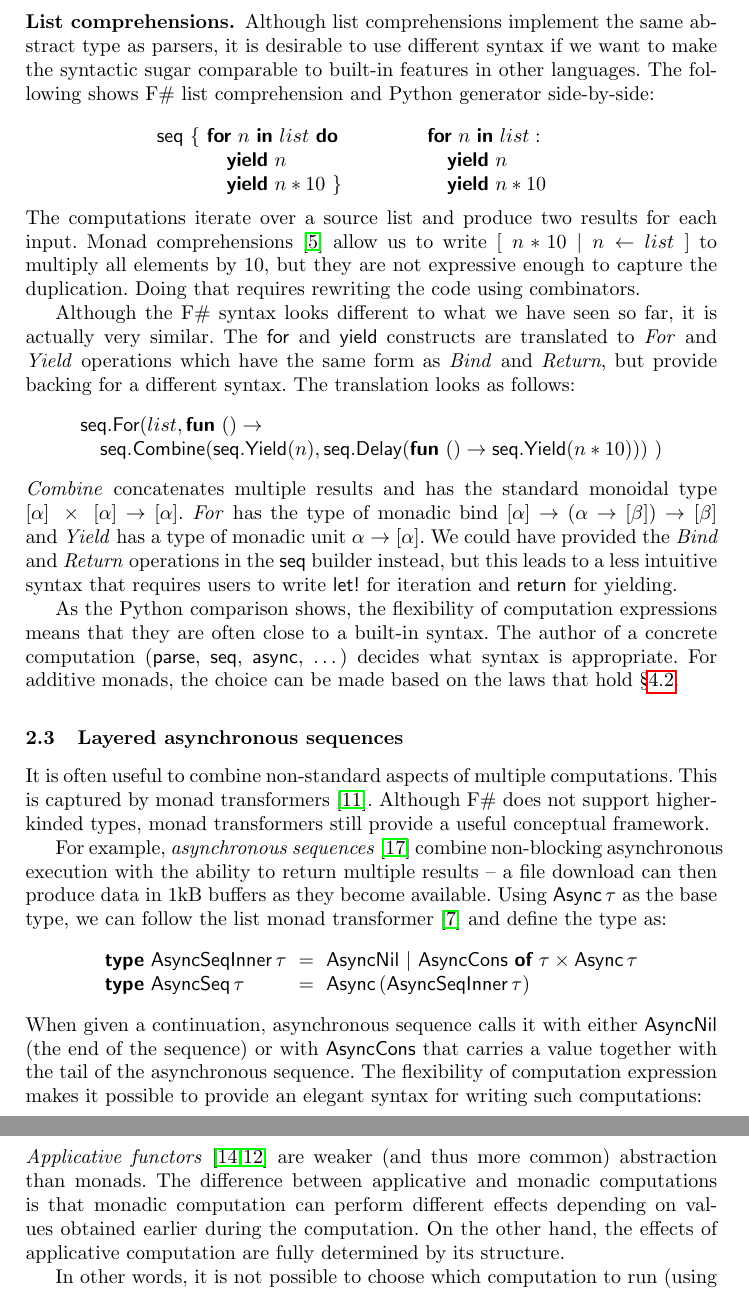
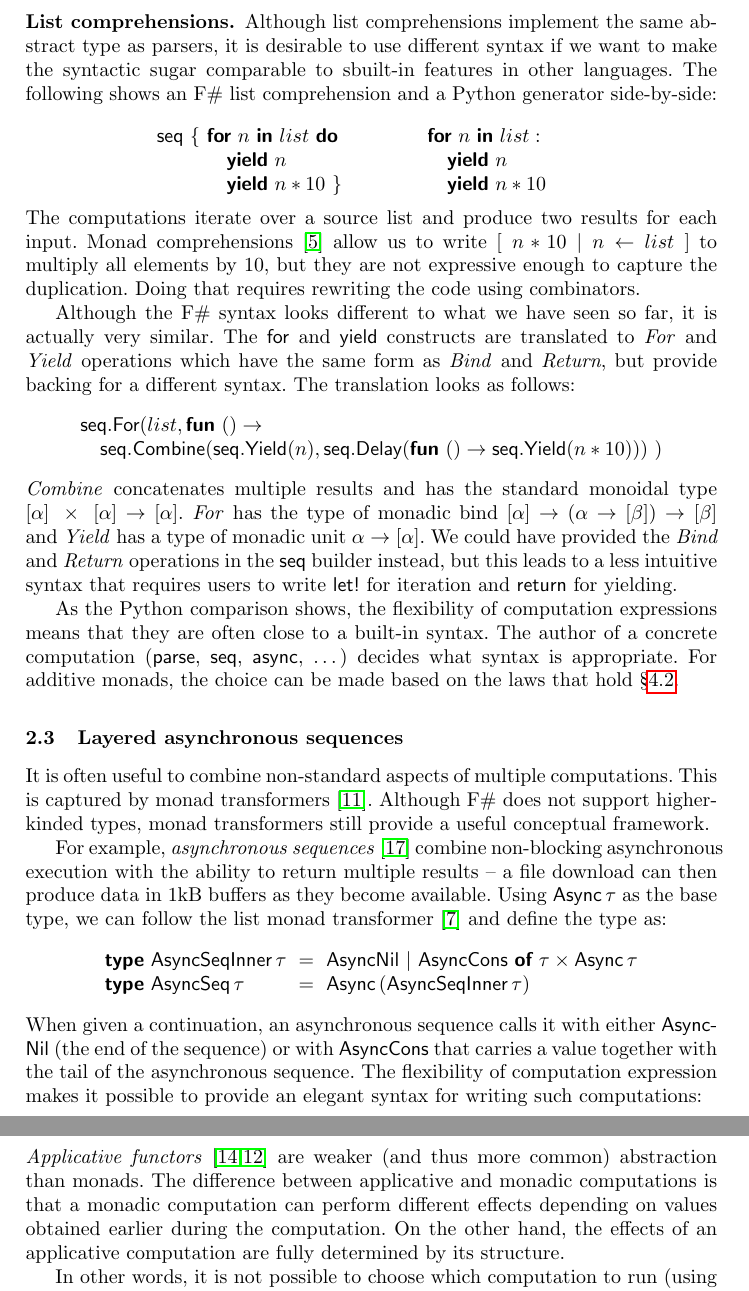
Before and after one commit to tpetricek/Research.ComputationSyntax, a LaTeX paper (computation-zoo/padl-2014/computation-zoo.tex): two parts of pages 5 and 6 of 16, joined at a grey line, cut so that both start at the same text. Compiled offline with pdfLaTeX.

Commit message:
Fix various typos from Don

```diff
--- a/computation-zoo/padl-2014/computation-zoo.tex
+++ b/computation-zoo/padl-2014/computation-zoo.tex
@@ -299,7 +299,7 @@ expression mechanism needs certain flexibility -- the translation is the same, b
 
 \subsubsection{List comprehensions.} Although list comprehensions implement the same abstract type
 as parsers, it is desirable to use different syntax if we want to make the syntactic sugar comparable to
-built-in features in other languages. The following shows F\# list comprehension and Python generator
+sbuilt-in features in other languages. The following shows an F\# list comprehension and a Python generator
 side-by-side:
 
 \begin{equation*}
@@ -369,7 +369,7 @@ follow the list monad transformer \cite{list-trans} and define the type as:
 \end{array}
 \end{equation*}
 %
-When given a continuation, asynchronous sequence calls it with either \ident{AsyncNil}
+When given a continuation, an asynchronous sequence calls it with either \ident{AsyncNil}
 (the end of the sequence) or with \ident{AsyncCons} that carries a value together with
 the tail of the asynchronous sequence. The flexibility of computation expression
 makes it possible to provide an elegant syntax for writing such computations:
@@ -434,8 +434,8 @@ computation expression syntax.
 
 \emph{Applicative functors} \cite{applicative,idioms-obliv} are weaker (and thus more common)
 abstraction than monads. The difference between applicative and monadic computations is that
-monadic computation can perform different effects depending on values obtained earlier during the
-computation. On the other hand, the effects of applicative computation are fully determined
+a monadic computation can perform different effects depending on values obtained earlier during the
+computation. On the other hand, the effects of an applicative computation are fully determined
 by its structure.
 
 In other words, it is not possible to choose which computation to run (using \ident{let!} or
```
Also changed, not shown: computation-zoo/padl-2014/computation-zoo.pdf, computation-zoo/padl-2014/computation-zoo.tex (2 more changed lines).
